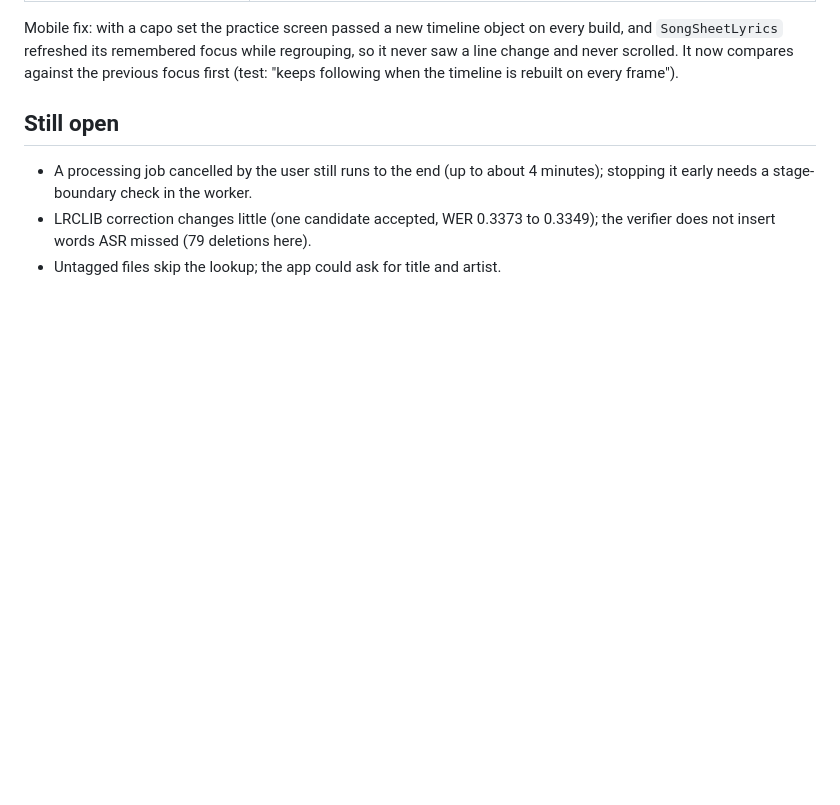
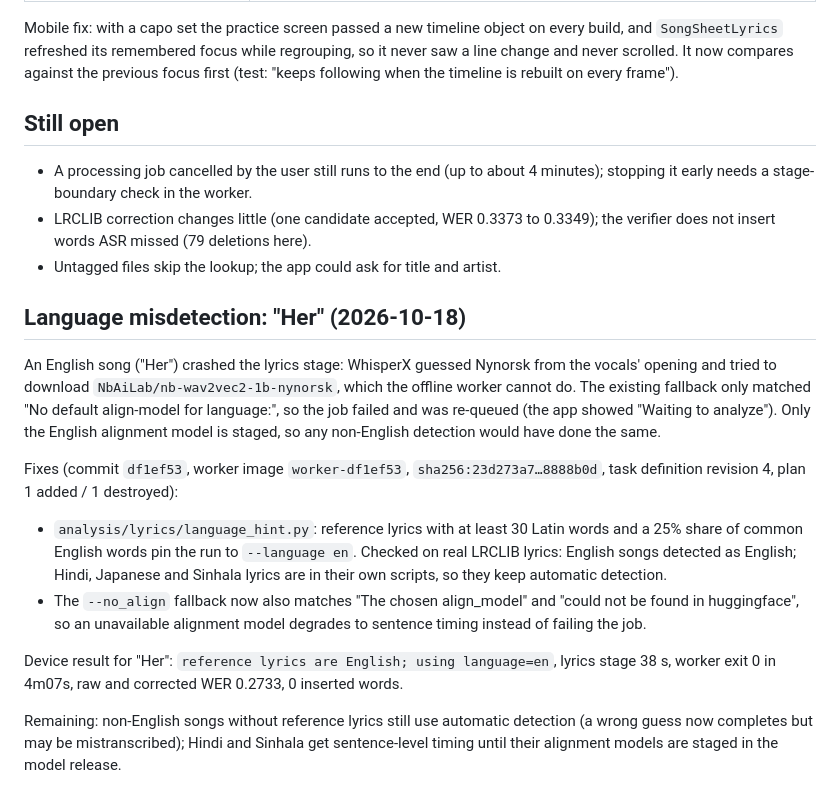
Before and after one commit to reeehaan/chordsync, a Markdown page: docs/cloud/s8-t03-reference-lyrics-and-cancel.md, the part around the change. Rendered like a GitHub page; blank space fills up the shorter version.

Commit message:
docs: record language misdetection fix

```diff
--- a/docs/cloud/s8-t03-reference-lyrics-and-cancel.md
+++ b/docs/cloud/s8-t03-reference-lyrics-and-cancel.md
@@ -96,3 +96,30 @@ saw a line change and never scrolled. It now compares against the previous focus
 - LRCLIB correction changes little (one candidate accepted, WER 0.3373 to 0.3349); the
   verifier does not insert words ASR missed (79 deletions here).
 - Untagged files skip the lookup; the app could ask for title and artist.
+
+## Language misdetection: "Her" (2026-10-18)
+
+An English song ("Her") crashed the lyrics stage: WhisperX guessed Nynorsk from the
+vocals' opening and tried to download `NbAiLab/nb-wav2vec2-1b-nynorsk`, which the
+offline worker cannot do. The existing fallback only matched "No default align-model for
+language:", so the job failed and was re-queued (the app showed "Waiting to analyze").
+Only the English alignment model is staged, so any non-English detection would have done
+the same.
+
+Fixes (commit `df1ef53`, worker image `worker-df1ef53`, `sha256:23d273a7…8888b0d`, task
+definition revision 4, plan 1 added / 1 destroyed):
+
+- `analysis/lyrics/language_hint.py`: reference lyrics with at least 30 Latin words and a
+  25% share of common English words pin the run to `--language en`. Checked on real
+  LRCLIB lyrics: English songs detected as English; Hindi, Japanese and Sinhala lyrics are
+  in their own scripts, so they keep automatic detection.
+- The `--no_align` fallback now also matches "The chosen align_model" and "could not be
+  found in huggingface", so an unavailable alignment model degrades to sentence timing
+  instead of failing the job.
+
+Device result for "Her": `reference lyrics are English; using language=en`, lyrics stage
+38 s, worker exit 0 in 4m07s, raw and corrected WER 0.2733, 0 inserted words.
+
+Remaining: non-English songs without reference lyrics still use automatic detection (a
+wrong guess now completes but may be mistranscribed); Hindi and Sinhala get sentence-level
+timing until their alignment models are staged in the model release.
```
